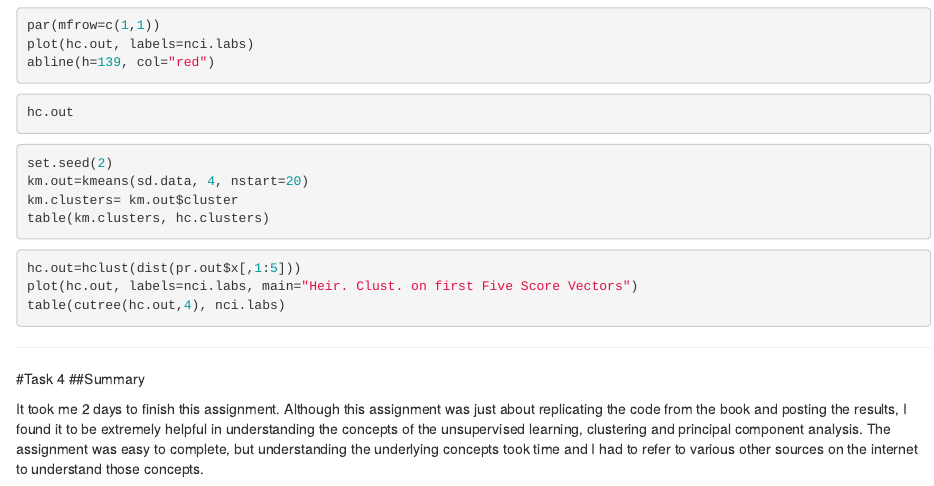
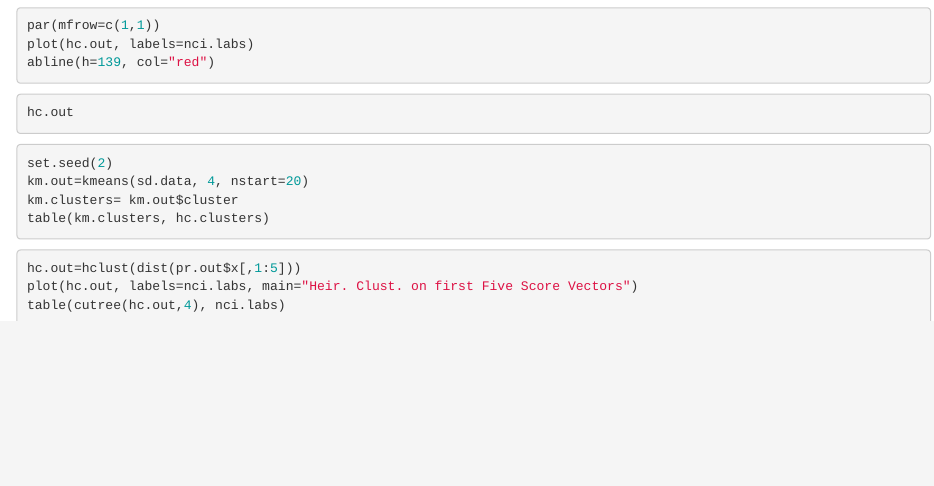
Before and after one commit to sarimzk/Lab-Unsupervised-Learning, an R Markdown document (pa3.Rmd): the page in a window 1100 px wide, from 3050 px down. Rendered offline with R 4.5, knitr and Pandoc, with nearby package versions; the code chunks are not run, so their results and figures are left out.

Commit message:
Update pa3.Rmd

````diff
--- a/pa3.Rmd
+++ b/pa3.Rmd
@@ -236,9 +236,3 @@ hc.out=hclust(dist(pr.out$x[,1:5]))
 plot(hc.out, labels=nci.labs, main="Heir. Clust. on first Five Score Vectors")
 table(cutree(hc.out,4), nci.labs)
 ```
-
-***
-#Task 4
-##Summary
-
-It took me 2 days to finish this assignment. Although this assignment was just about replicating the code from the book and posting the results, I found it to be extremely helpful in understanding the concepts of the unsupervised learning, clustering and principal component analysis. The assignment was easy to complete, but understanding the underlying concepts took time and I had to refer to various other sources on the internet to understand those concepts.
````
